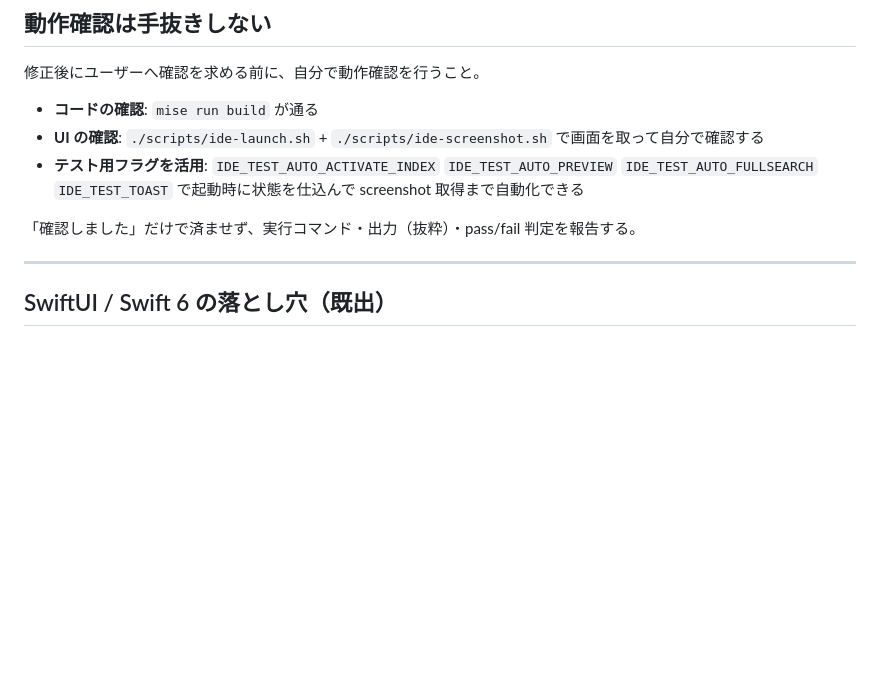
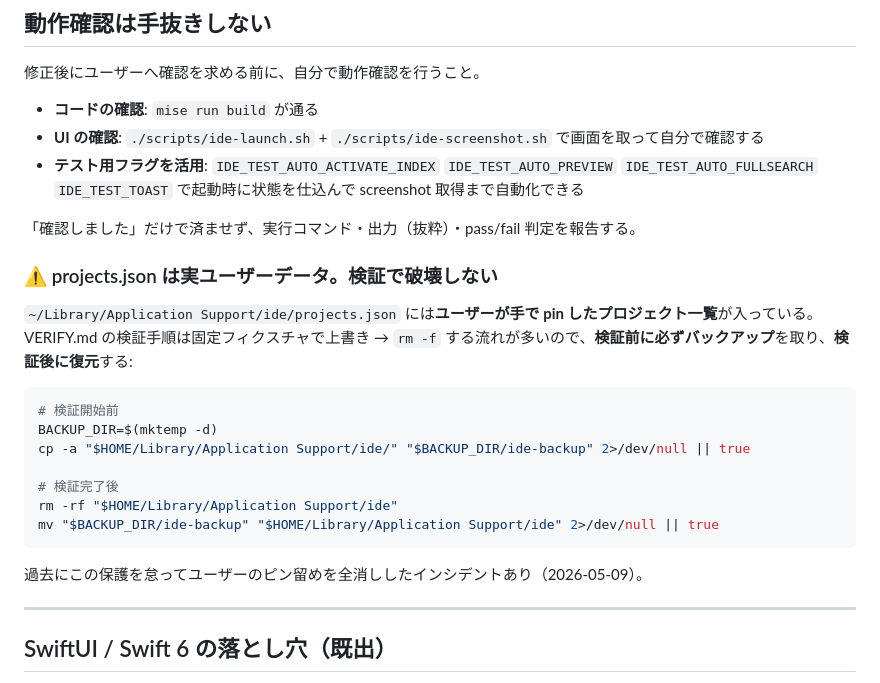
Before and after one commit to nyshk97/ide, a Markdown page: CLAUDE.md, the part around the change. Rendered like a GitHub page; blank space fills up the shorter version.

Commit message:
docs: projects.json を破壊しないようガードを追記

````diff
--- a/CLAUDE.md
+++ b/CLAUDE.md
@@ -52,6 +52,22 @@ mise run build                                   # ビルド（regen を含む
 - **テスト用フラグを活用**: `IDE_TEST_AUTO_ACTIVATE_INDEX` `IDE_TEST_AUTO_PREVIEW` `IDE_TEST_AUTO_FULLSEARCH` `IDE_TEST_TOAST` で起動時に状態を仕込んで screenshot 取得まで自動化できる
 
 「確認しました」だけで済ませず、実行コマンド・出力（抜粋）・pass/fail 判定を報告する。
+
+### ⚠️ projects.json は実ユーザーデータ。検証で破壊しない
+
+`~/Library/Application Support/ide/projects.json` には**ユーザーが手で pin したプロジェクト一覧**が入っている。VERIFY.md の検証手順は固定フィクスチャで上書き → `rm -f` する流れが多いので、**検証前に必ずバックアップ**を取り、**検証後に復元**する:
+
+```bash
+# 検証開始前
+BACKUP_DIR=$(mktemp -d)
+cp -a "$HOME/Library/Application Support/ide/" "$BACKUP_DIR/ide-backup" 2>/dev/null || true
+
+# 検証完了後
+rm -rf "$HOME/Library/Application Support/ide"
+mv "$BACKUP_DIR/ide-backup" "$HOME/Library/Application Support/ide" 2>/dev/null || true
+```
+
+過去にこの保護を怠ってユーザーのピン留めを全消ししたインシデントあり（2026-05-09）。
 
 ---
 
````
Also changed, not shown: VERIFY.md (+16 -0 lines).
